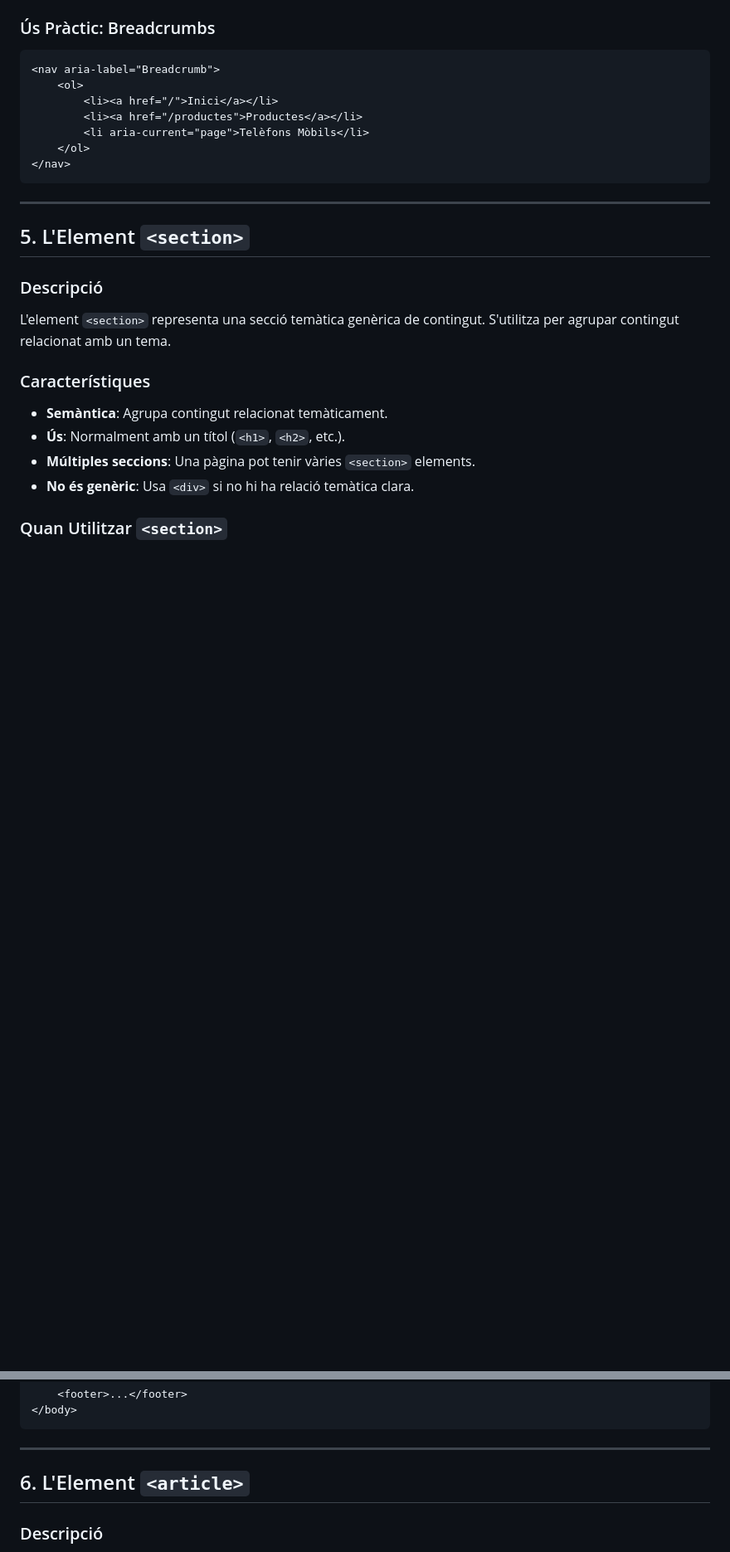
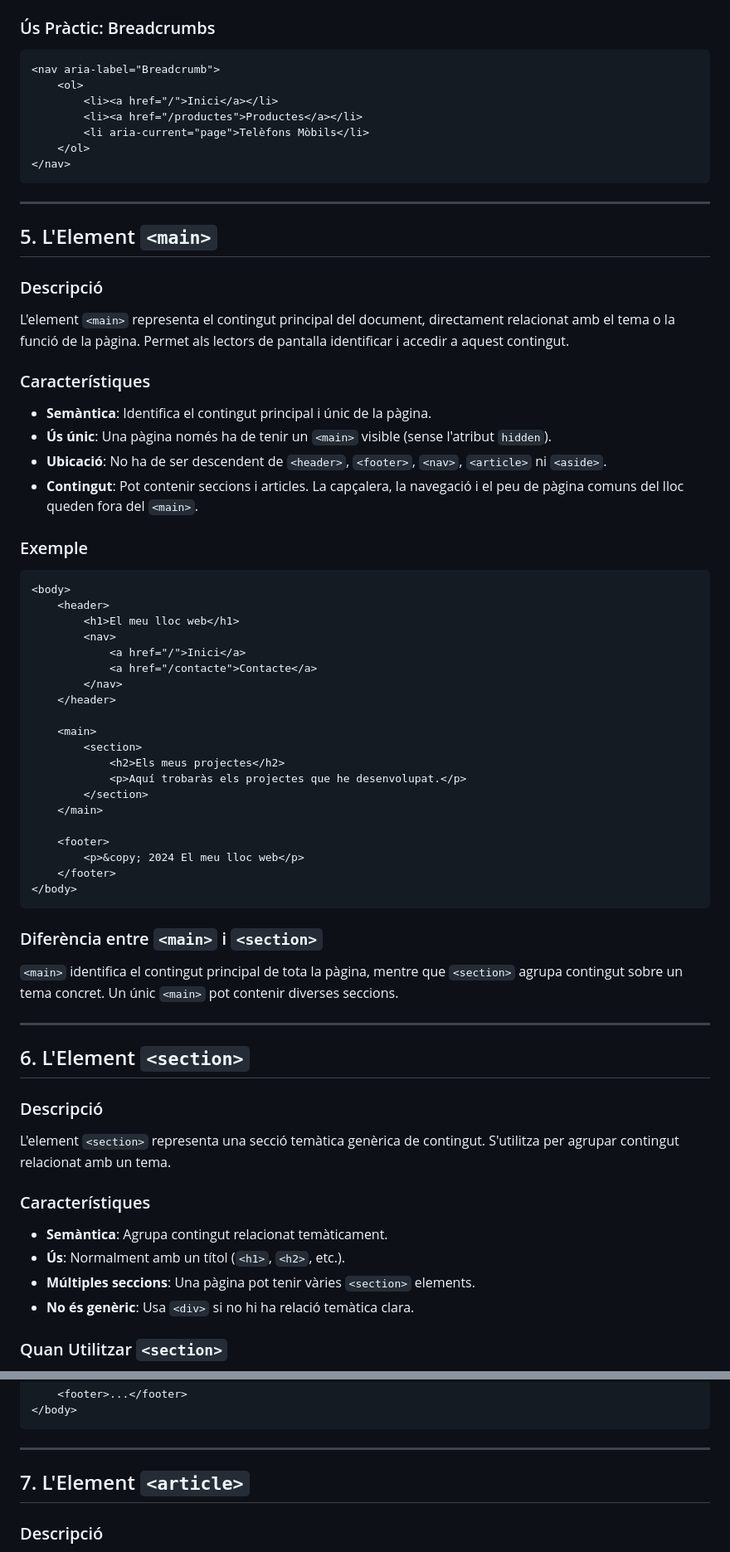
Before and after one commit to ctrl-alt-d/lm, a Markdown page: TEMA_2/html05.md, 2 parts joined by grey strips. Shown at 83% size. Drawn GitHub-style; blank space fills up the shorter version.

Commit message:
feat: afegir main

````diff
--- a/TEMA_2/html05.md
+++ b/TEMA_2/html05.md
@@ -191,7 +192,47 @@ L'element `<nav>` representa una secció amb enllaços de navegació. S'utilitza
 
 ---
 
-## 5. L'Element `<section>`
+## 5. L'Element `<main>`
+
+### Descripció
+L'element `<main>` representa el contingut principal del document, directament relacionat amb el tema o la funció de la pàgina. Permet als lectors de pantalla identificar i accedir a aquest contingut.
+
+### Característiques
+- **Semàntica**: Identifica el contingut principal i únic de la pàgina.
+- **Ús únic**: Una pàgina només ha de tenir un `<main>` visible (sense l'atribut `hidden`).
+- **Ubicació**: No ha de ser descendent de `<header>`, `<footer>`, `<nav>`, `<article>` ni `<aside>`.
+- **Contingut**: Pot contenir seccions i articles. La capçalera, la navegació i el peu de pàgina comuns del lloc queden fora del `<main>`.
+
+### Exemple
+```html
+<body>
+    <header>
+        <h1>El meu lloc web</h1>
+        <nav>
+            <a href="/">Inici</a>
+            <a href="/contacte">Contacte</a>
+        </nav>
+    </header>
+
+    <main>
+        <section>
+            <h2>Els meus projectes</h2>
+            <p>Aquí trobaràs els projectes que he desenvolupat.</p>
+        </section>
+    </main>
+
+    <footer>
+        <p>&copy; 2024 El meu lloc web</p>
+    </footer>
+</body>
+```
+
+### Diferència entre `<main>` i `<section>`
+`<main>` identifica el contingut principal de tota la pàgina, mentre que `<section>` agrupa contingut sobre un tema concret. Un únic `<main>` pot contenir diverses seccions.
+
+---
+
+## 6. L'Element `<section>`
 
 ### Descripció
 L'element `<section>` representa una secció temàtica genèrica de contingut. S'utilitza per agrupar contingut relacionat amb un tema.
@@ -256,7 +299,7 @@ L'element `<section>` representa una secció temàtica genèrica de contingut. S
 
 ---
 
-## 6. L'Element `<article>`
+## 7. L'Element `<article>`
 
 ### Descripció
 L'element `<article>` representa contingut independent que pot funcionar autònomament. Exemples: entrada de blog, notícia, comentari, review de producte, etc.
````
Also changed, not shown: other parts of TEMA_2/html05.md (+33 -28 lines), TEMA_2/readme.md (+1 -1 lines).
